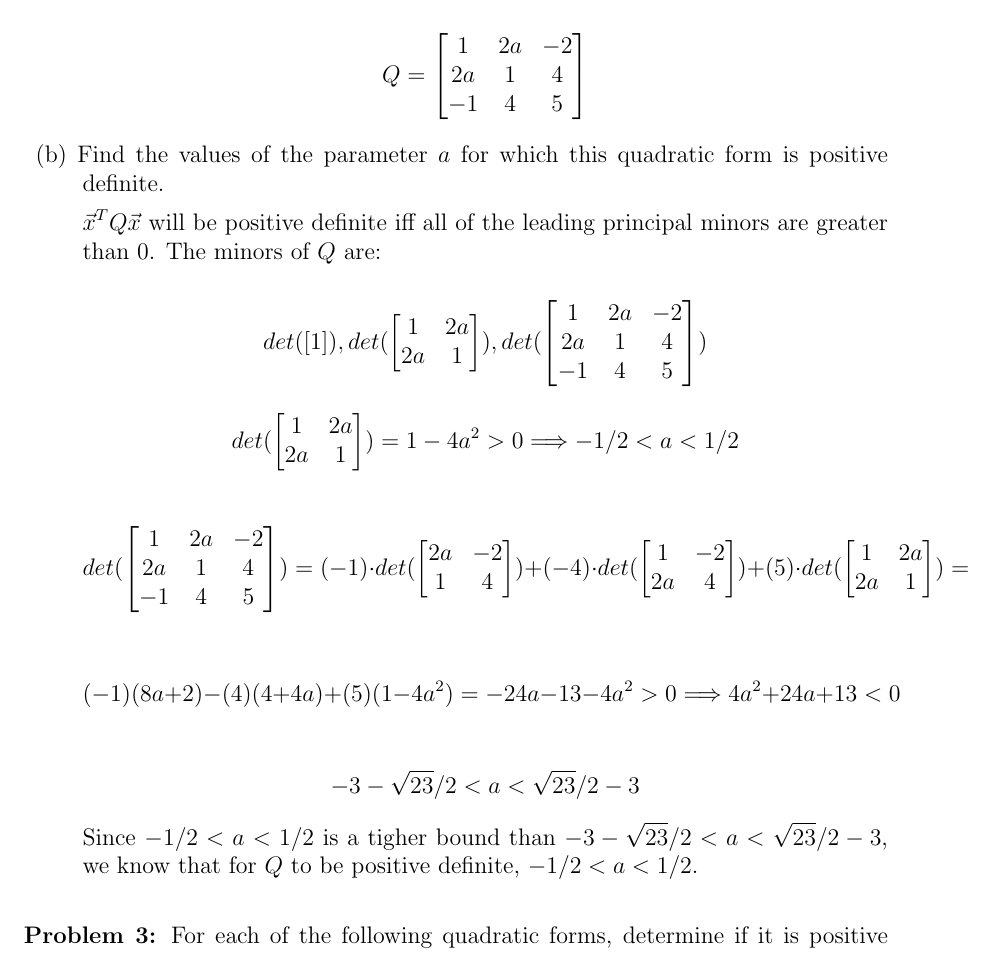
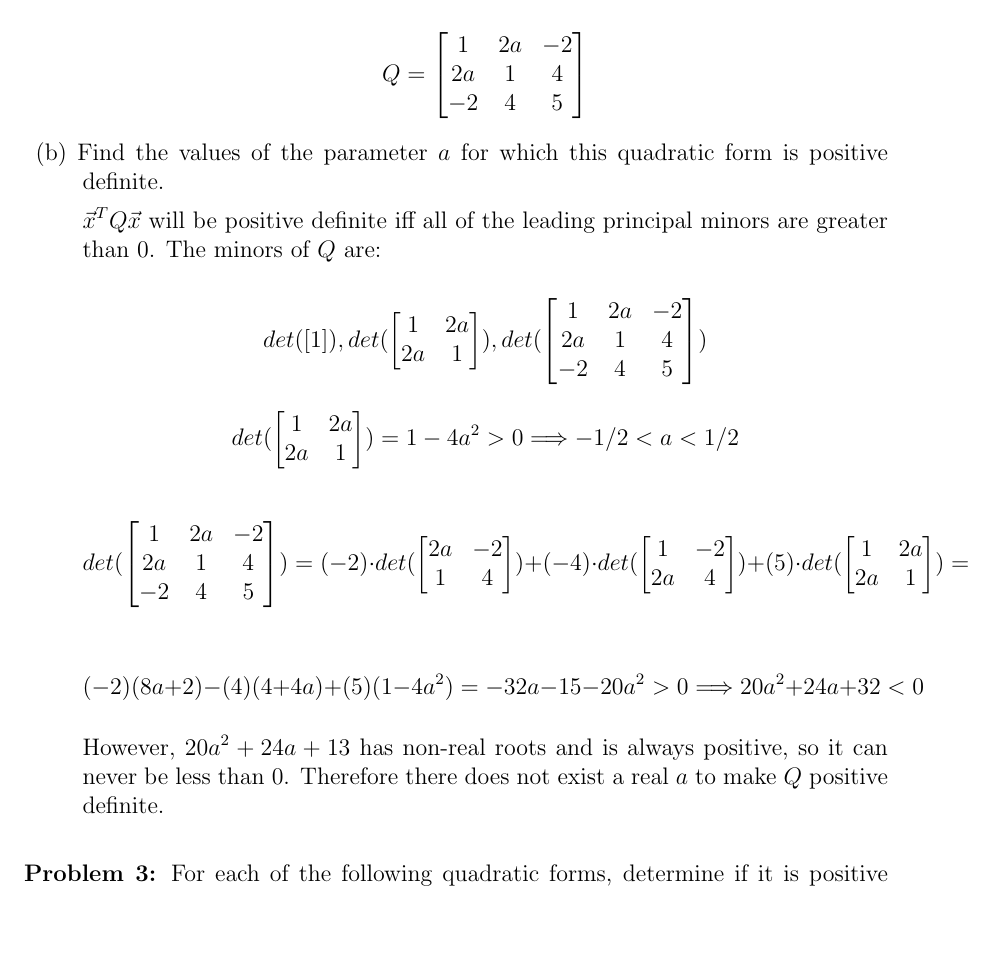
Before and after one commit to scohe001/MATH120, a LaTeX problem sheet (hw2/HW2.tex): part of page 2 of 4, cut so that both start at the same text, the shorter picture padded with empty space. Compiled offline with pdfLaTeX.

Commit message:
Fixed 2b.

```diff
--- a/hw2/HW2.tex
+++ b/hw2/HW2.tex
@@ -100,25 +100,23 @@ $$f(x_1,x_2,x_3)=x_1^2+x_2^2+5x_3^2+2ax_1x_2-2x_1x_3+4x_2x_3=\vec{x}^TQ\vec{x}.$
 
 		Though there are many possible $Q$, we can make the arbitrary choice that $Q=Q^T$ to find a unique $Q$. Thus,
 
-		$$Q=\begin{bmatrix} 1 & 2a & -2\\ 2a & 1 & 4\\ -1 & 4 & 5\end{bmatrix}$$
+		$$Q=\begin{bmatrix} 1 & 2a & -2\\ 2a & 1 & 4\\ -2 & 4 & 5\end{bmatrix}$$
 
 		\item{(b)} Find the values of the parameter $a$ for which this quadratic form is positive definite.
 
 		$\vec{x}^TQ\vec{x}$ will be positive definite iff all of the leading principal minors are greater than 0. The minors of $Q$ are:
 
-		$$det([1]), det(\begin{bmatrix} 1 & 2a\\ 2a & 1 \end{bmatrix}), det(\begin{bmatrix} 1 & 2a & -2\\ 2a & 1 & 4\\ -1 & 4 & 5\end{bmatrix})$$
+		$$det([1]), det(\begin{bmatrix} 1 & 2a\\ 2a & 1 \end{bmatrix}), det(\begin{bmatrix} 1 & 2a & -2\\ 2a & 1 & 4\\ -2 & 4 & 5\end{bmatrix})$$
 
 		$$det(\begin{bmatrix} 1 & 2a\\ 2a & 1 \end{bmatrix})=1-4a^2 > 0 \Longrightarrow -1/2 < a < 1/2$$
 
-		$$det(\begin{bmatrix} 1 & 2a & -2\\ 2a & 1 & 4\\ -1 & 4 & 5\end{bmatrix}) = (-1)\cdot det(\begin{bmatrix} 2a & -2\\ 1 & 4\end{bmatrix}) +
+		$$det(\begin{bmatrix} 1 & 2a & -2\\ 2a & 1 & 4\\ -2 & 4 & 5\end{bmatrix}) = (-2)\cdot det(\begin{bmatrix} 2a & -2\\ 1 & 4\end{bmatrix}) +
 		(-4)\cdot det(\begin{bmatrix} 1 & -2\\ 2a & 4\end{bmatrix}) + (5)\cdot det(\begin{bmatrix} 1 & 2a\\ 2a & 1\end{bmatrix}) = $$
 
-		$$(-1)(8a+2) - (4)(4+4a) + (5)(1-4a^2) = -24a-13-4a^2 > 0 \Longrightarrow 4a^2+24a+13 < 0$$
+		$$(-2)(8a+2) - (4)(4+4a) + (5)(1-4a^2) = -32a-15-20a^2 > 0 \Longrightarrow 20a^2+24a+32 < 0$$
 
-		$$-3-\sqrt{23}/2 < a < \sqrt{23}/2-3$$
+		However, $20a^2+24a+13$ has non-real roots and is always positive, so it can never be less than 0. Therefore there does not exist a real $a$ to make $Q$ positive definite.
 
-		Since $-1/2 < a < 1/2$ is a tigher bound than $-3-\sqrt{23}/2 < a < \sqrt{23}/2-3$, we know that for $Q$ to be
-		positive definite, $-1/2 < a < 1/2$.
 	\end{description}
 \end{problem}
 
```
Also changed, not shown: hw2/HW2.pdf.
